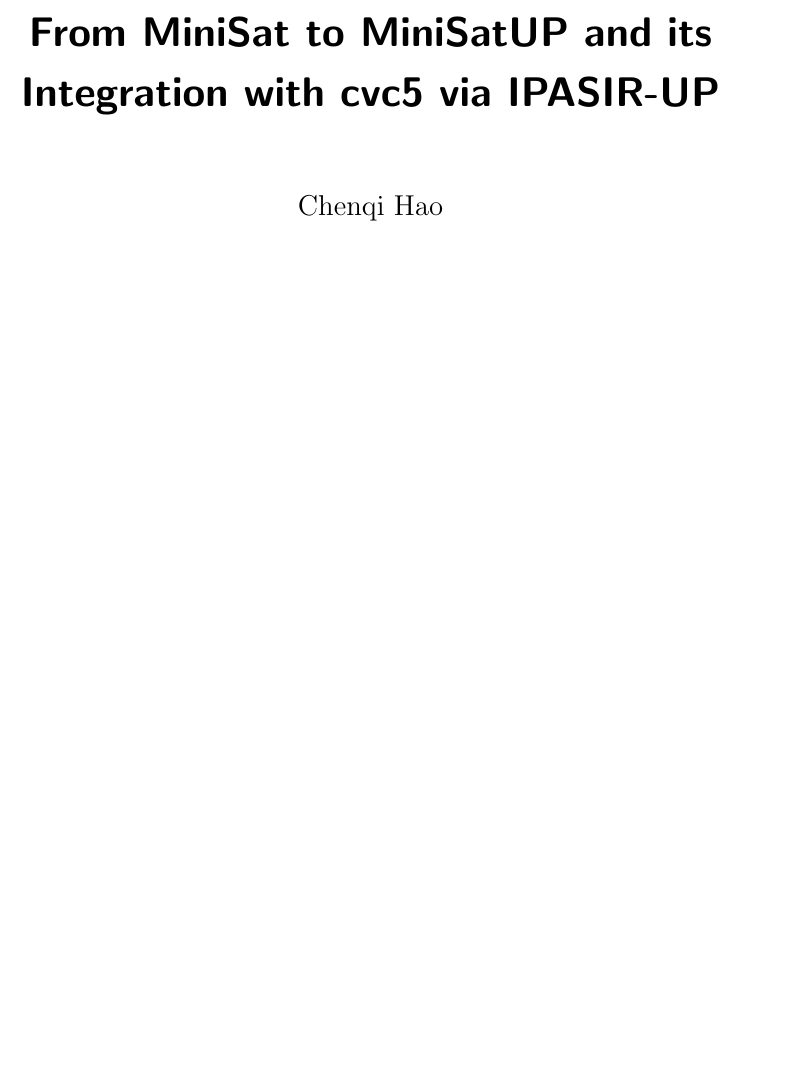
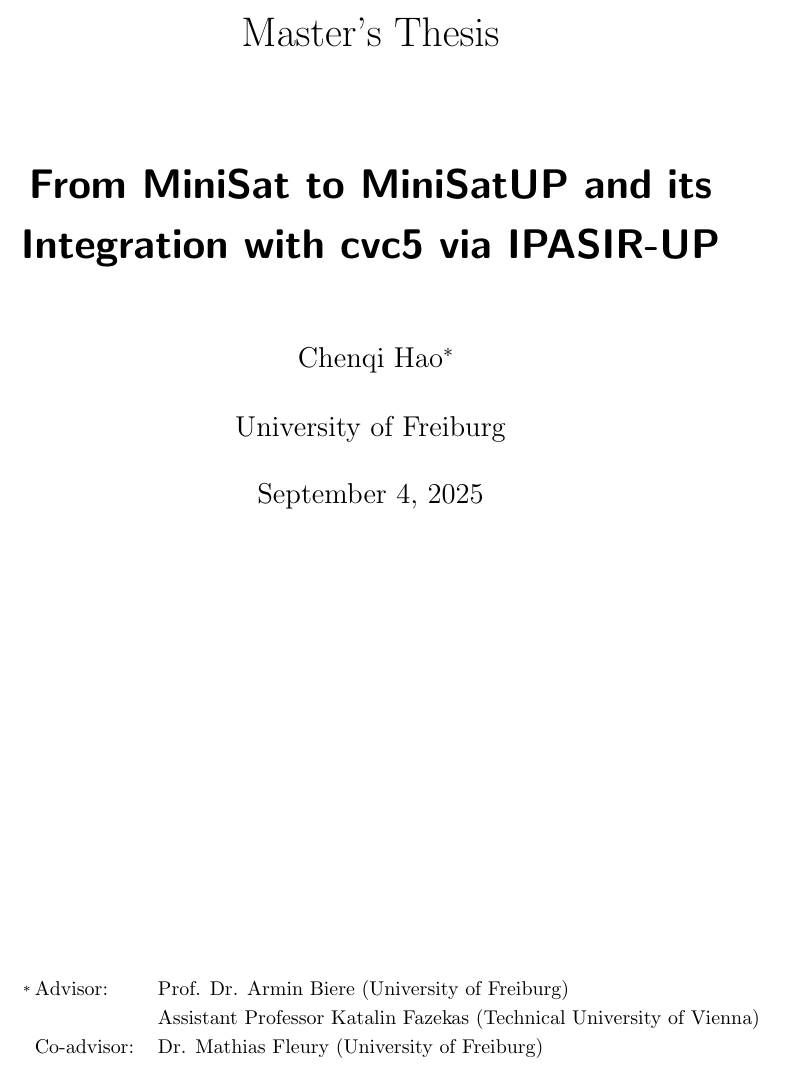
Before and after one commit to hchenqide/Thesis, a LaTeX thesis (main.tex, which reads setup.tex): part of page 1 of 46, cut at the place of the change, the shorter picture padded with empty space. Compiled offline with pdfLaTeX.

Commit message:
update title page

```diff
--- a/main.tex
+++ b/main.tex
@@ -2,10 +2,24 @@
 
 \input{setup}
 
-
-\title{From MiniSat to MiniSatUP and its Integration with cvc5 via IPASIR-UP}
-\author{Chenqi Hao}
-
+\title{
+  {\normalfont Master's Thesis}
+  \\[2em]
+  From MiniSat to MiniSatUP and its Integration with cvc5 via IPASIR-UP
+}
+\author{
+  Chenqi Hao%
+  \thanks{
+    \begin{tabular}{ll}
+      \\[1em]
+      Advisor: & Prof. Dr. Armin Biere (University of Freiburg) \\
+      & Assistant Professor Katalin Fazekas (Technical University of Vienna) \\
+      Co-advisor: & Dr. Mathias Fleury (University of Freiburg)
+    \end{tabular}
+  }
+  \\[0.9em]
+  University of Freiburg
+}
 
 \begin{document}
 
--- a/setup.tex
+++ b/setup.tex
@@ -1,3 +1,4 @@
+\usepackage{footmisc}
 \usepackage{hyperref}
 
 \usepackage{xcolor}
```
